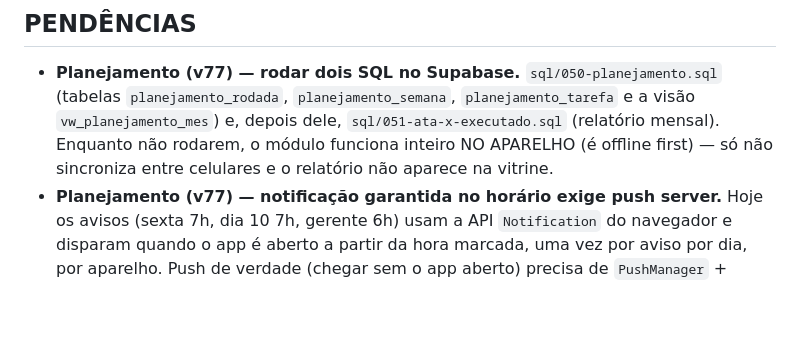
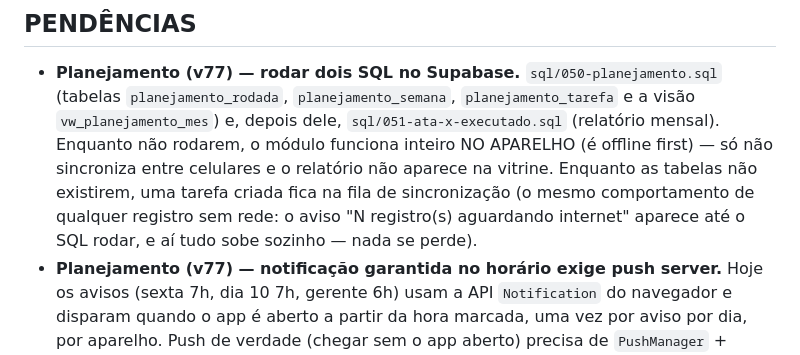
Before and after one commit to nilo-ncnaves/boletim-ncnaves, a Markdown page: ESTADO.md, the part around the change. Rendered like a GitHub page; blank space fills up the shorter version.

Commit message:
v77: ESTADO.md — o que acontece com a fila enquanto o sql/050 não roda
Co-Authored-By: Claude Opus 5 <noreply@anthropic.com>
Claude-Session: https://claude.ai/code/session_01S6hrQEg9h3hwFsPxyozs45

```diff
--- a/ESTADO.md
+++ b/ESTADO.md
@@ -1607,7 +1607,10 @@ classes `cad-*` e não acrescenta raio/sombra/pílula novos.
   e a visão `vw_planejamento_mes`) e, depois dele, `sql/051-ata-x-executado.sql`
   (relatório mensal). Enquanto não rodarem, o módulo funciona inteiro NO
   APARELHO (é offline first) — só não sincroniza entre celulares e o
-  relatório não aparece na vitrine.
+  relatório não aparece na vitrine. Enquanto as tabelas não existirem, uma
+  tarefa criada fica na fila de sincronização (o mesmo comportamento de
+  qualquer registro sem rede: o aviso "N registro(s) aguardando internet"
+  aparece até o SQL rodar, e aí tudo sobe sozinho — nada se perde).
 - **Planejamento (v77) — notificação garantida no horário exige push
   server.** Hoje os avisos (sexta 7h, dia 10 7h, gerente 6h) usam a API
   `Notification` do navegador e disparam quando o app é aberto a partir da
```
